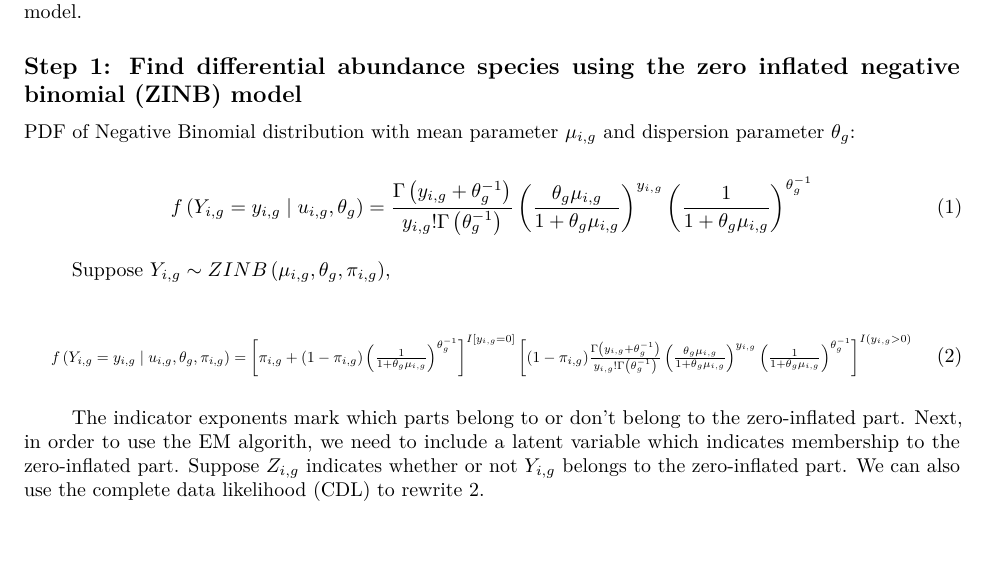
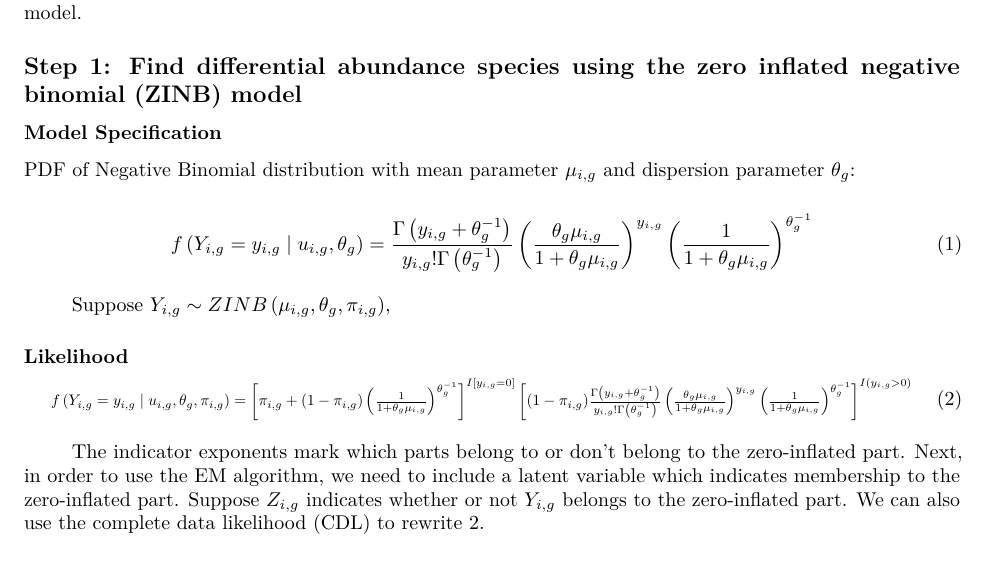
Before and after one commit to js9gt/BIOS735-GROUP2, an R Markdown document (report.Rmd): part of page 3 of 9, cut so that both start at the same text. Rendered offline with R 4.5, knitr and Pandoc, then LaTeX, with nearby package versions; some code elsewhere in the file could not run offline.

Commit message:
More updates to report

```diff
--- a/report.Rmd
+++ b/report.Rmd
@@ -75,6 +73,8 @@ The first step in the process is to identify the OTUs with significantly differe
 
 ## Step 1: Find differential abundance species using the zero inflated negative binomial (ZINB) model
 
+### Model Specification
+
 PDF of Negative Binomial distribution with mean parameter $\mu_{i,g}$ and dispersion parameter $\theta_g$:
 
 \begin{equation}
@@ -83,13 +83,15 @@ f\left(Y_{i , g} =y_{i,g}\mid u_ {i, g}, \theta_ g\right)=\frac{\Gamma\left(y_{i
 
 Suppose $Y_{i, g} \sim Z I N B\left(\mu_{i, g}, \theta_g, \pi_{i, g}\right)$,
 
+### Likelihood
+
 \begin{equation}
 \resizebox{.92\hsize}{!}{$f\left(Y_{i , g} =y_{i,g}\mid u_ {i, g}, \theta_ g, \pi_{i,g}\right)=
 \left[\pi_{i,g}+(1-\pi_{i,g}) \left(\frac{1}{1+\theta_ g \mu _{i , g}}\right)^{\theta_g^{-1}} \right]^{I[y_{i,g}=0]}
 \left[(1-\pi_{i,g})\frac{\Gamma\left(y_{i,g}+\theta_g^{-1}\right)}{y_{i,g} !\Gamma\left(\theta_g^{-1}\right)}\left(\frac{\theta_ g \mu _{i , g}}{1+\theta_ g \mu _{i , g}}\right)^{y_{i,g}}\left(\frac{1}{1+\theta_ g \mu _{i , g}}\right)^{\theta_g^{-1}}\right]^{I(y_{i,g}>0)}$} \label{Eq_1}
 \end{equation}
 
-The indicator exponents mark which parts belong to or don't belong to the zero-inflated part. Next, in order to use the EM algorith, we need to include a latent variable which indicates membership to the zero-inflated part. Suppose $Z_{i,g}$ indicates whether or not $Y_{i,g}$ belongs to the zero-inflated part. We can also use the complete data likelihood (CDL) to rewrite \ref{Eq_1}.
+The indicator exponents mark which parts belong to or don't belong to the zero-inflated part. Next, in order to use the EM algorithm, we need to include a latent variable which indicates membership to the zero-inflated part. Suppose $Z_{i,g}$ indicates whether or not $Y_{i,g}$ belongs to the zero-inflated part. We can also use the complete data likelihood (CDL) to rewrite \ref{Eq_1}.
 
 \begin{equation}
 \resizebox{.92\hsize}{!}{$f\left(Y_{i , g} =y_{i,g},Z_{i,g}= z_{i,g}\mid  u_ {i, g}, \theta_ g, \pi_{i,g}\right)=
```
Also changed, not shown: report.Rmd (2 more changed lines).
